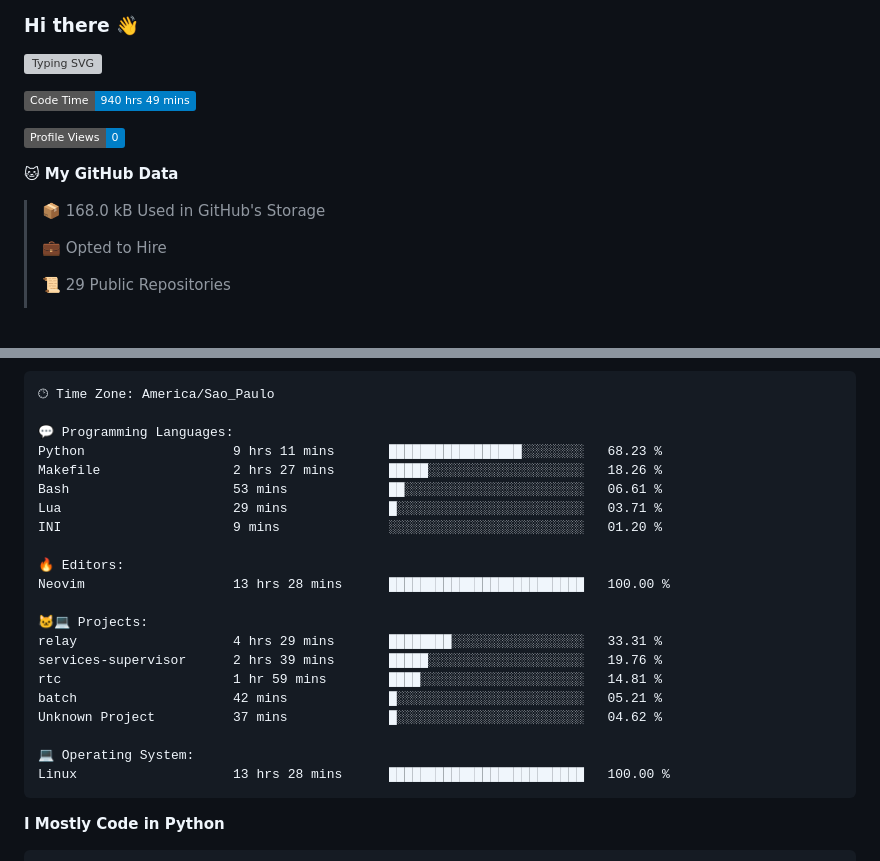
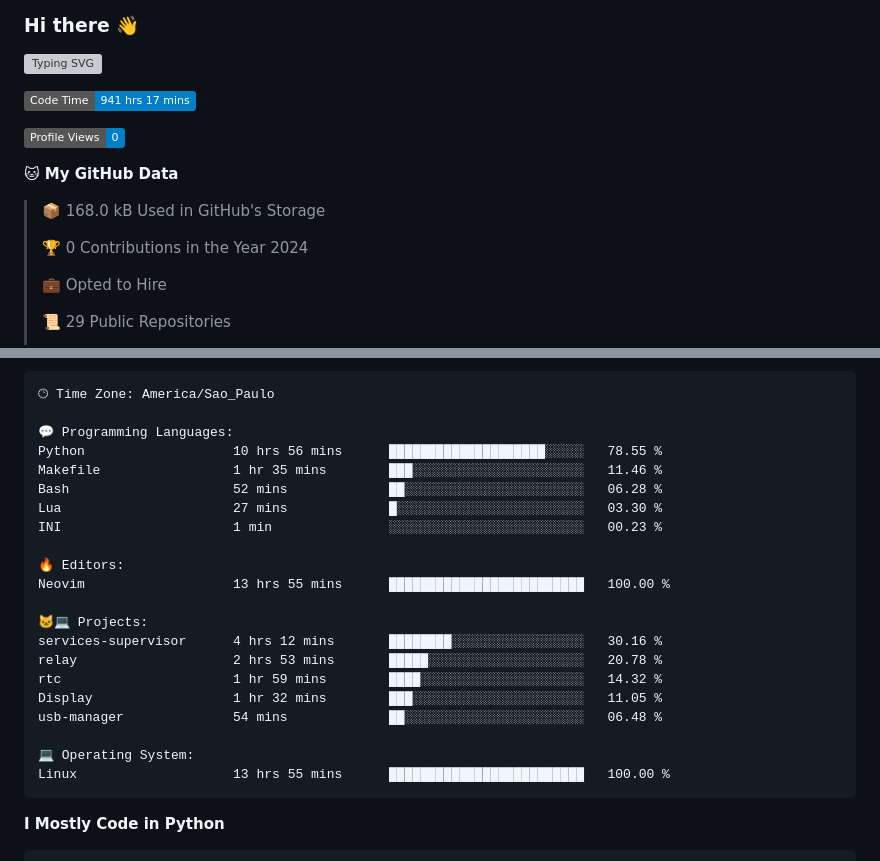
Before and after one commit to Gedankenn/Gedankenn, a Markdown page: README.md, 2 parts joined by grey strips. GitHub-like rendering; badges without logos; blank space fills up the shorter version; grey boxes are pictures that could not be loaded.

Commit message:
Updated with Dev Metrics

````diff
--- a/README.md
+++ b/README.md
@@ -4,13 +4,15 @@
 
 
 <!--START_SECTION:waka-->
-![Code Time](http://img.shields.io/badge/Code%20Time-940%20hrs%2049%20mins-blue)
+![Code Time](http://img.shields.io/badge/Code%20Time-941%20hrs%2017%20mins-blue)
 
 ![Profile Views](http://img.shields.io/badge/Profile%20Views-0-blue)
 
 **🐱 My GitHub Data**
 
 > 📦 168.0 kB Used in GitHub's Storage
+ >
+> 🏆 0 Contributions in the Year 2024
  >
 > 💼 Opted to Hire
  >
@@ -45,24 +47,24 @@ Sunday                   26 commits          ████░░░░░░░
 🕑︎ Time Zone: America/Sao_Paulo
 
 💬 Programming Languages:
-Python                   9 hrs 11 mins       █████████████████░░░░░░░░   68.23 %
-Makefile                 2 hrs 27 mins       █████░░░░░░░░░░░░░░░░░░░░   18.26 %
-Bash                     53 mins             ██░░░░░░░░░░░░░░░░░░░░░░░   06.61 %
-Lua                      29 mins             █░░░░░░░░░░░░░░░░░░░░░░░░   03.71 %
-INI                      9 mins              ░░░░░░░░░░░░░░░░░░░░░░░░░   01.20 %
+Python                   10 hrs 56 mins      ████████████████████░░░░░   78.55 %
+Makefile                 1 hr 35 mins        ███░░░░░░░░░░░░░░░░░░░░░░   11.46 %
+Bash                     52 mins             ██░░░░░░░░░░░░░░░░░░░░░░░   06.28 %
+Lua                      27 mins             █░░░░░░░░░░░░░░░░░░░░░░░░   03.30 %
+INI                      1 min               ░░░░░░░░░░░░░░░░░░░░░░░░░   00.23 %
 
 🔥 Editors:
-Neovim                   13 hrs 28 mins      █████████████████████████   100.00 %
+Neovim                   13 hrs 55 mins      █████████████████████████   100.00 %
 
 🐱‍💻 Projects:
-relay                    4 hrs 29 mins       ████████░░░░░░░░░░░░░░░░░   33.31 %
-services-supervisor      2 hrs 39 mins       █████░░░░░░░░░░░░░░░░░░░░   19.76 %
-rtc                      1 hr 59 mins        ████░░░░░░░░░░░░░░░░░░░░░   14.81 %
-batch                    42 mins             █░░░░░░░░░░░░░░░░░░░░░░░░   05.21 %
-Unknown Project          37 mins             █░░░░░░░░░░░░░░░░░░░░░░░░   04.62 %
+services-supervisor      4 hrs 12 mins       ████████░░░░░░░░░░░░░░░░░   30.16 %
+relay                    2 hrs 53 mins       █████░░░░░░░░░░░░░░░░░░░░   20.78 %
+rtc                      1 hr 59 mins        ████░░░░░░░░░░░░░░░░░░░░░   14.32 %
+Display                  1 hr 32 mins        ███░░░░░░░░░░░░░░░░░░░░░░   11.05 %
+usb-manager              54 mins             ██░░░░░░░░░░░░░░░░░░░░░░░   06.48 %
 
 💻 Operating System:
-Linux                    13 hrs 28 mins      █████████████████████████   100.00 %
+Linux                    13 hrs 55 mins      █████████████████████████   100.00 %
 ```
 
 **I Mostly Code in Python**
````
Also changed, not shown: other parts of README.md (+1 -1 lines).
